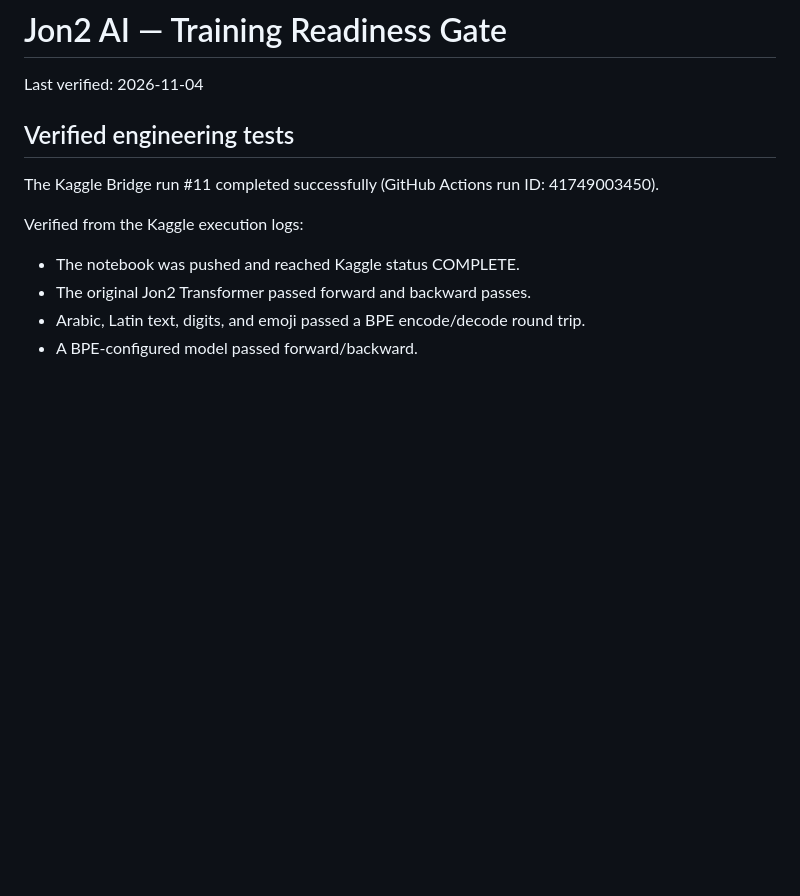
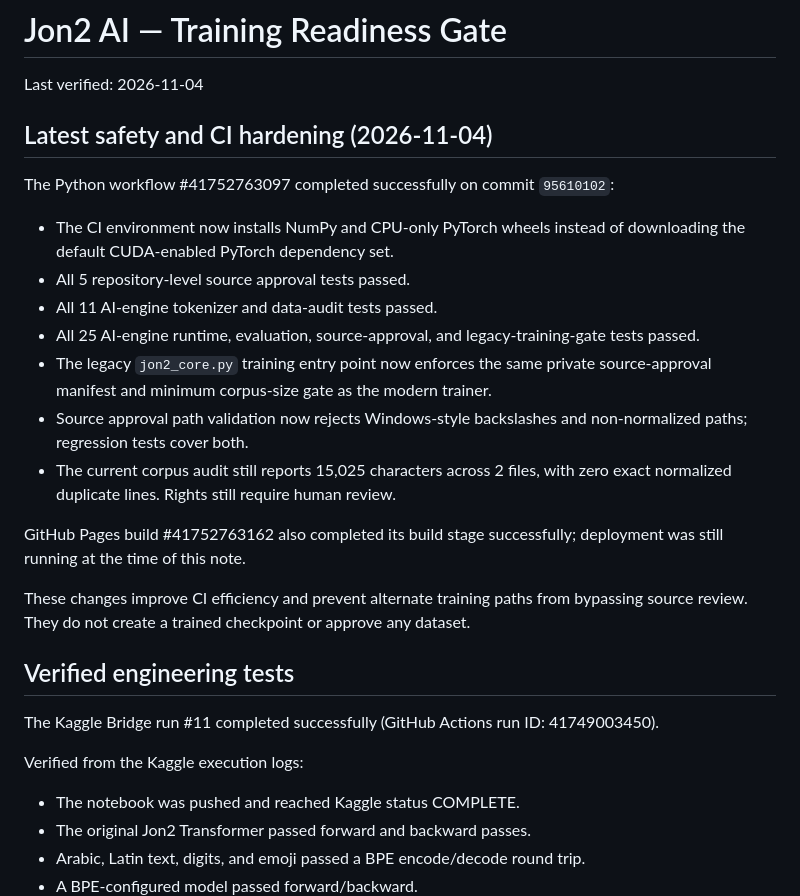
Before and after one commit to jonkabeel-star/jon2-ai, a Markdown page: ai_engine/TRAINING_READINESS.md, the part around the change. Drawn GitHub-style; blank space fills up the shorter version.

Commit message:
Document latest Jon2 safety and CI hardening

```diff
--- a/ai_engine/TRAINING_READINESS.md
+++ b/ai_engine/TRAINING_READINESS.md
@@ -1,6 +1,21 @@
 # Jon2 AI — Training Readiness Gate
 
 Last verified: 2026-11-04
+
+## Latest safety and CI hardening (2026-11-04)
+
+The Python workflow #41752763097 completed successfully on commit `95610102`:
+- The CI environment now installs NumPy and CPU-only PyTorch wheels instead of downloading the default CUDA-enabled PyTorch dependency set.
+- All 5 repository-level source approval tests passed.
+- All 11 AI-engine tokenizer and data-audit tests passed.
+- All 25 AI-engine runtime, evaluation, source-approval, and legacy-training-gate tests passed.
+- The legacy `jon2_core.py` training entry point now enforces the same private source-approval manifest and minimum corpus-size gate as the modern trainer.
+- Source approval path validation now rejects Windows-style backslashes and non-normalized paths; regression tests cover both.
+- The current corpus audit still reports 15,025 characters across 2 files, with zero exact normalized duplicate lines. Rights still require human review.
+
+GitHub Pages build #41752763162 also completed its build stage successfully; deployment was still running at the time of this note.
+
+These changes improve CI efficiency and prevent alternate training paths from bypassing source review. They do not create a trained checkpoint or approve any dataset.
 
 ## Verified engineering tests
 
```
